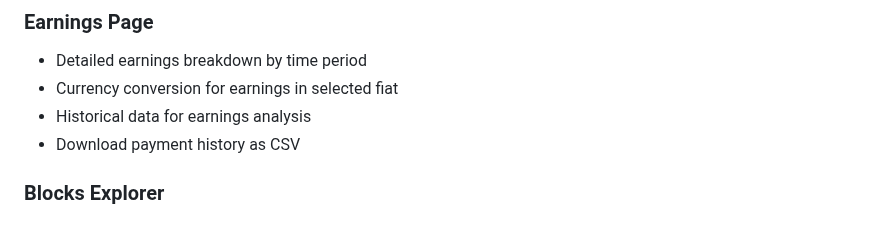
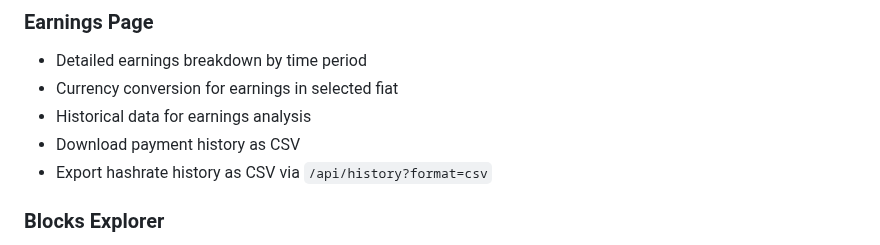
Before and after one commit to Retropex/custom-ocean.xyz-dashboard, a Markdown page: README.md, the part around the change. Drawn GitHub-style.

Commit message:
docs: add hashrate csv export instructions (#519)
document how to export hashrate history in README

```diff
--- a/README.md
+++ b/README.md
@@ -153,6 +153,7 @@ For more details, refer to the [docker-compose documentation](https://docs.docke
 - Currency conversion for earnings in selected fiat
 - Historical data for earnings analysis
 - Download payment history as CSV
+- Export hashrate history as CSV via `/api/history?format=csv`
 
 ### Blocks Explorer
 
```
